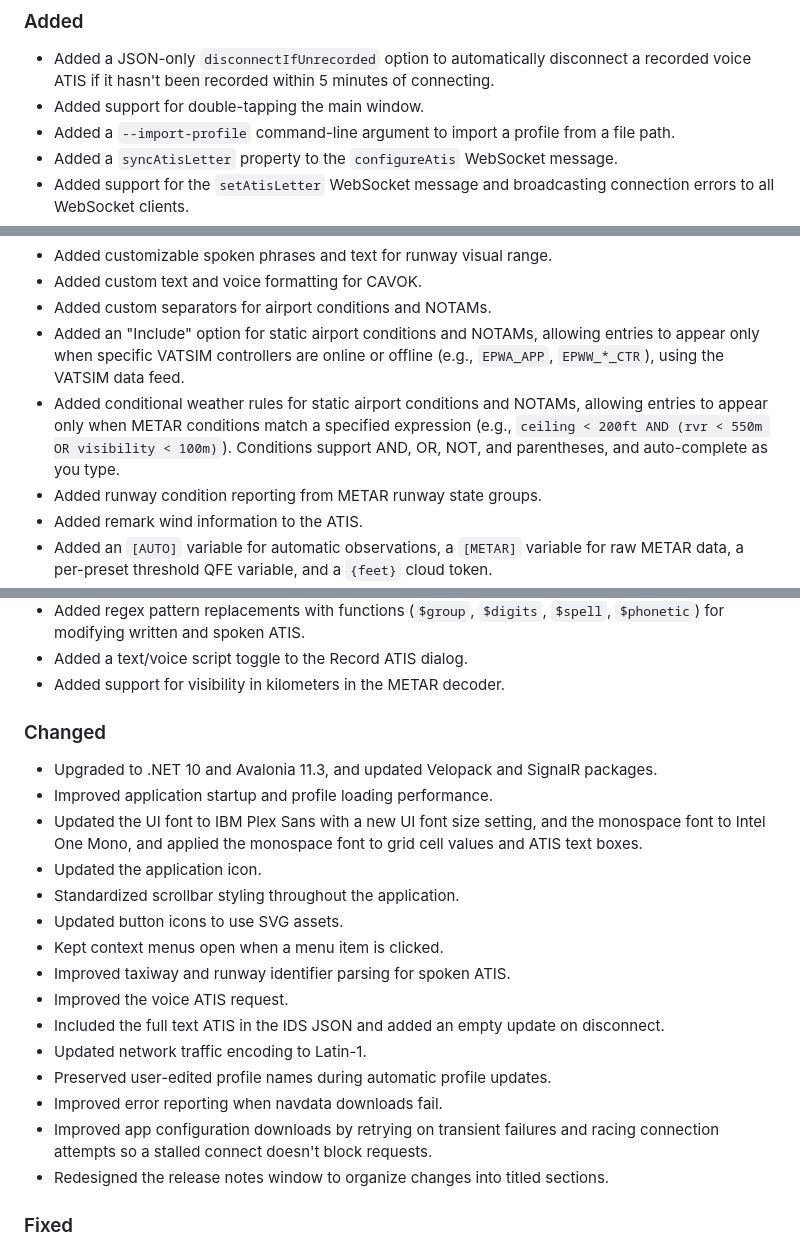
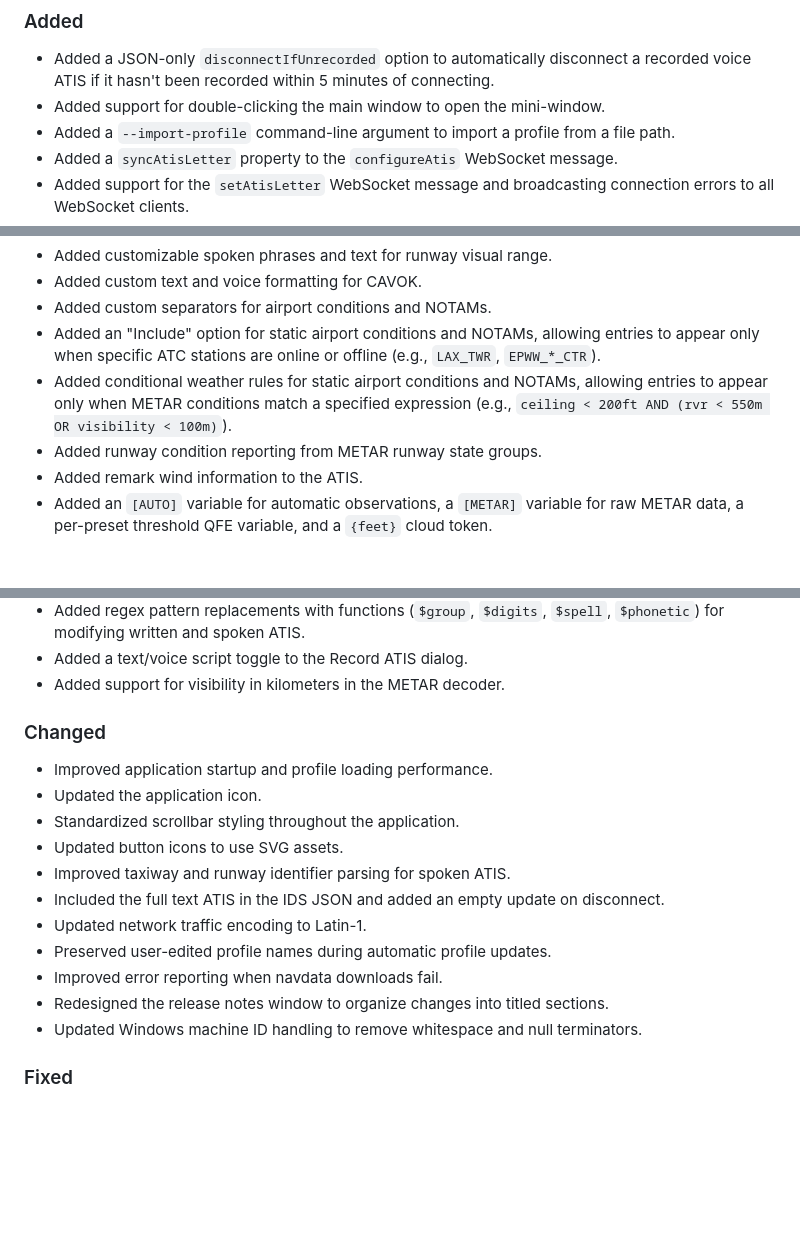
Before and after one commit to vatis-project/vatis, a Markdown page: CHANGELOG.md, 3 parts joined by grey strips. GitHub-like rendering; blank space fills up the shorter version.

Commit message:
Revert "Restore dropped changelog entries and details"
This reverts commit d3c00a40468fb510b348fbcd0e2da00b7bfa2efc.

```diff
--- a/CHANGELOG.md
+++ b/CHANGELOG.md
@@ -8,7 +8,7 @@ and this project adheres to [Semantic Versioning](https://semver.org/spec/v2.0.0
 ## v4.1.0-beta.20
 ### Added
 - Added a JSON-only `disconnectIfUnrecorded` option to automatically disconnect a recorded voice ATIS if it hasn't been recorded within 5 minutes of connecting.
-- Added support for double-tapping the main window.
+- Added support for double-clicking the main window to open the mini-window.
 - Added a `--import-profile` command-line argument to import a profile from a file path.
 - Added a `syncAtisLetter` property to the `configureAtis` WebSocket message.
 - Added support for the `setAtisLetter` WebSocket message and broadcasting connection errors to all WebSocket clients.
@@ -20,8 +20,8 @@ and this project adheres to [Semantic Versioning](https://semver.org/spec/v2.0.0
 - Added customizable spoken phrases and text for runway visual range.
 - Added custom text and voice formatting for CAVOK.
 - Added custom separators for airport conditions and NOTAMs.
-- Added an "Include" option for static airport conditions and NOTAMs, allowing entries to appear only when specific VATSIM controllers are online or offline (e.g., `EPWA_APP`, `EPWW_*_CTR`), using the VATSIM data feed.
-- Added conditional weather rules for static airport conditions and NOTAMs, allowing entries to appear only when METAR conditions match a specified expression (e.g., `ceiling < 200ft AND (rvr < 550m OR visibility < 100m)`). Conditions support AND, OR, NOT, and parentheses, and auto-complete as you type.
+- Added an "Include" option for static airport conditions and NOTAMs, allowing entries to appear only when specific ATC stations are online or offline (e.g., `LAX_TWR`, `EPWW_*_CTR`).
+- Added conditional weather rules for static airport conditions and NOTAMs, allowing entries to appear only when METAR conditions match a specified expression (e.g., `ceiling < 200ft AND (rvr < 550m OR visibility < 100m)`).
 - Added runway condition reporting from METAR runway state groups.
 - Added remark wind information to the ATIS.
 - Added an `[AUTO]` variable for automatic observations, a `[METAR]` variable for raw METAR data, a per-preset threshold QFE variable, and a `{feet}` cloud token.
@@ -40,22 +40,20 @@ and this project adheres to [Semantic Versioning](https://semver.org/spec/v2.0.0
 - Added regex pattern replacements with functions (`$group`, `$digits`, `$spell`, `$phonetic`) for modifying written and spoken ATIS.
 - Added a text/voice script toggle to the Record ATIS dialog.
 - Added support for visibility in kilometers in the METAR decoder.
+
 ### Changed
-- Upgraded to .NET 10 and Avalonia 11.3, and updated Velopack and SignalR packages.
 - Improved application startup and profile loading performance.
-- Updated the UI font to IBM Plex Sans with a new UI font size setting, and the monospace font to Intel One Mono, and applied the monospace font to grid cell values and ATIS text boxes.
 - Updated the application icon.
 - Standardized scrollbar styling throughout the application.
 - Updated button icons to use SVG assets.
-- Kept context menus open when a menu item is clicked.
 - Improved taxiway and runway identifier parsing for spoken ATIS.
-- Improved the voice ATIS request.
 - Included the full text ATIS in the IDS JSON and added an empty update on disconnect.
 - Updated network traffic encoding to Latin-1.
 - Preserved user-edited profile names during automatic profile updates.
 - Improved error reporting when navdata downloads fail.
-- Improved app configuration downloads by retrying on transient failures and racing connection attempts so a stalled connect doesn't block requests.
 - Redesigned the release notes window to organize changes into titled sections.
+- Updated Windows machine ID handling to remove whitespace and null terminators.
+
 ### Fixed
 - Fixed an error dialog appearing on Linux when a desktop service, such as the global menu or input method, is unavailable.
 - Fixed tooltips closing unexpectedly in dialog windows on macOS.
```
Also changed, not shown: other parts of CHANGELOG.md (+0 -1 lines).
